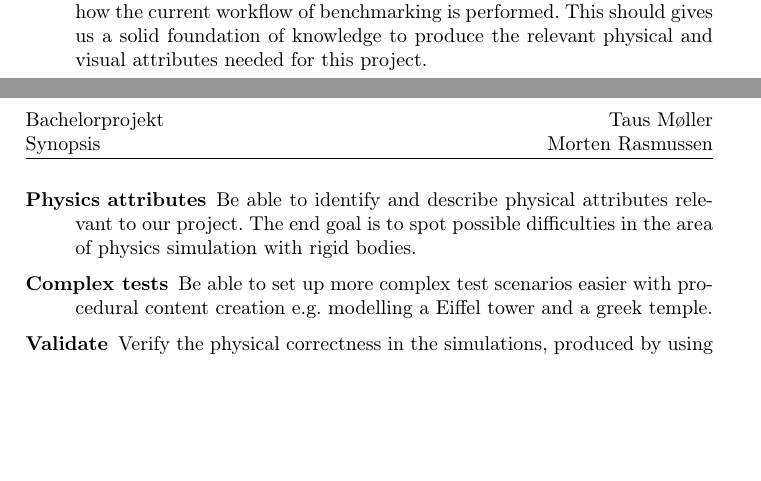
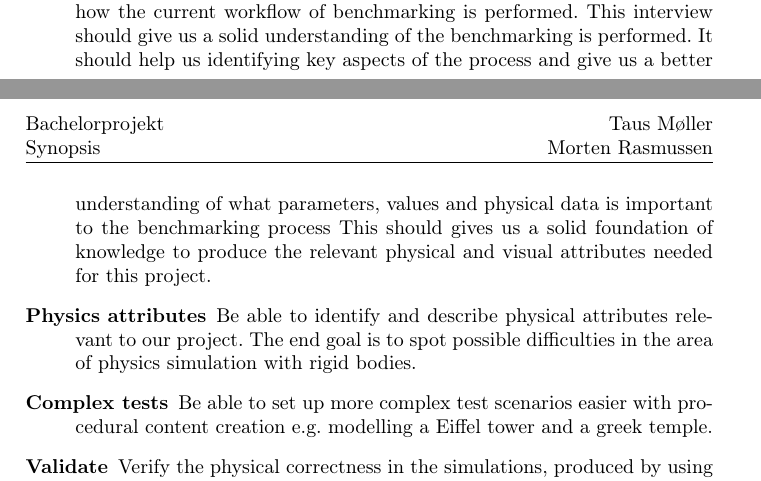
Before and after one commit to mobr/IRB-Simulation-Bachelor, a LaTeX document (documents/synopsis.tex): two parts of pages 1 and 2 of 2 before the commit and two parts of pages 1 and 2 of 3 after it, joined at a grey line, cut so that both start at the same text, the shorter picture padded with empty space. Compiled offline with pdfLaTeX.

Commit message:
interview stuff

```diff
--- a/documents/synopsis.tex
+++ b/documents/synopsis.tex
@@ -66,6 +66,9 @@ and a better benchmarking tool. These complex scenarios will contribute to a mor
 \item[The prototype] 	Familiarize ourself with: \emph{cmake}, \emph{Ogre3D}, \emph{Bullet}.
 			We need to be able to run, test and describe the existing prototype.
 \item[Interview] Prepare and conduct an interview with a possible end user, to clarify how the current workflow of benchmarking is performed.
+ 		This interview should give us a solid understanding of the benchmarking is performed. It should help us
+		identifying key aspects of the process and give us a better understanding of what parameters, values and physical data
+		is important to the benchmarking process
 		 This should gives us a solid foundation of knowledge to produce the relevant physical and visual attributes needed for this project.
 \item[Physics attributes]Be able to identify and describe physical attributes relevant to our project. The end goal is to spot possible difficulties in the
 			area of physics simulation with rigid bodies.
```
